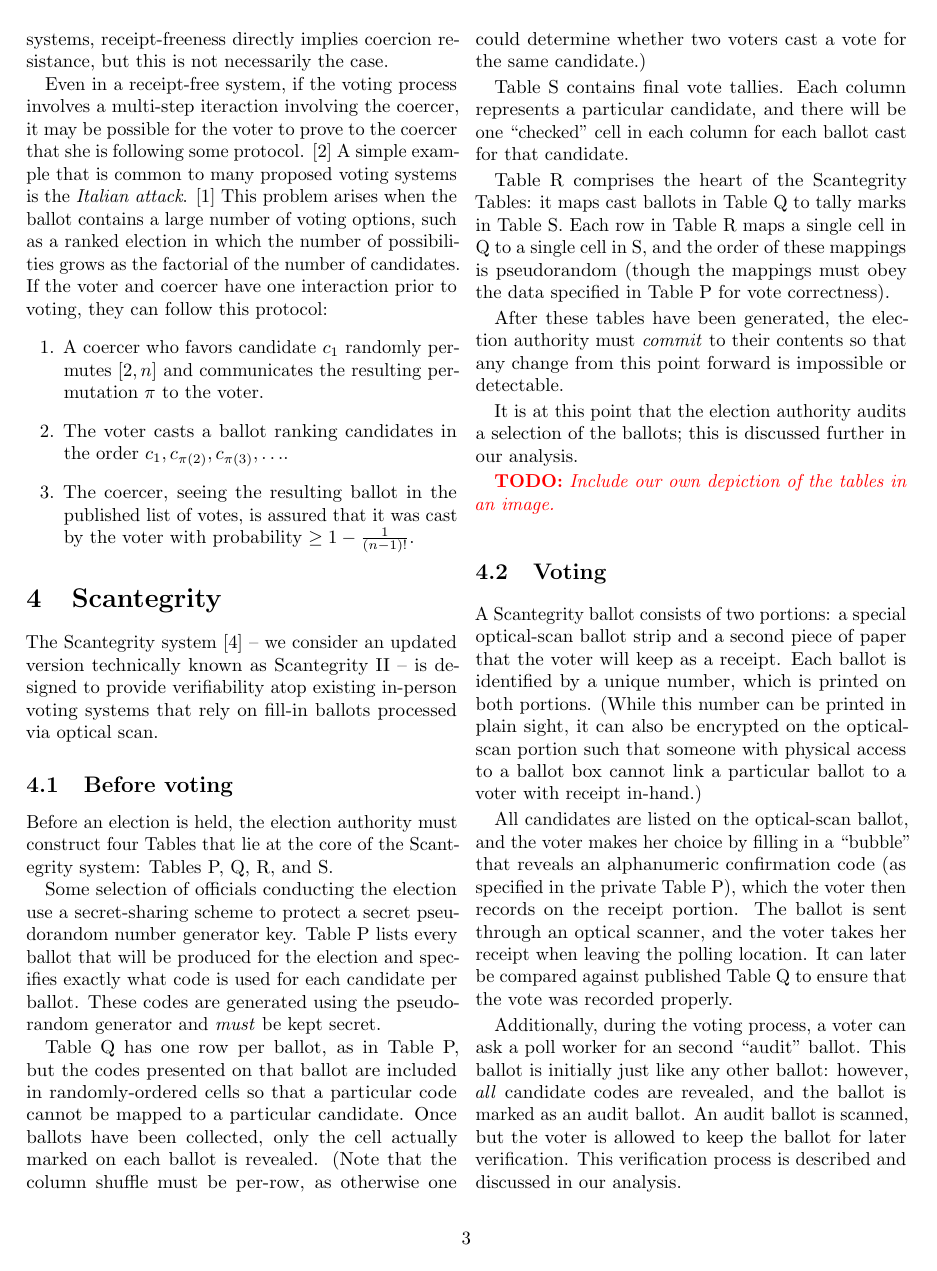
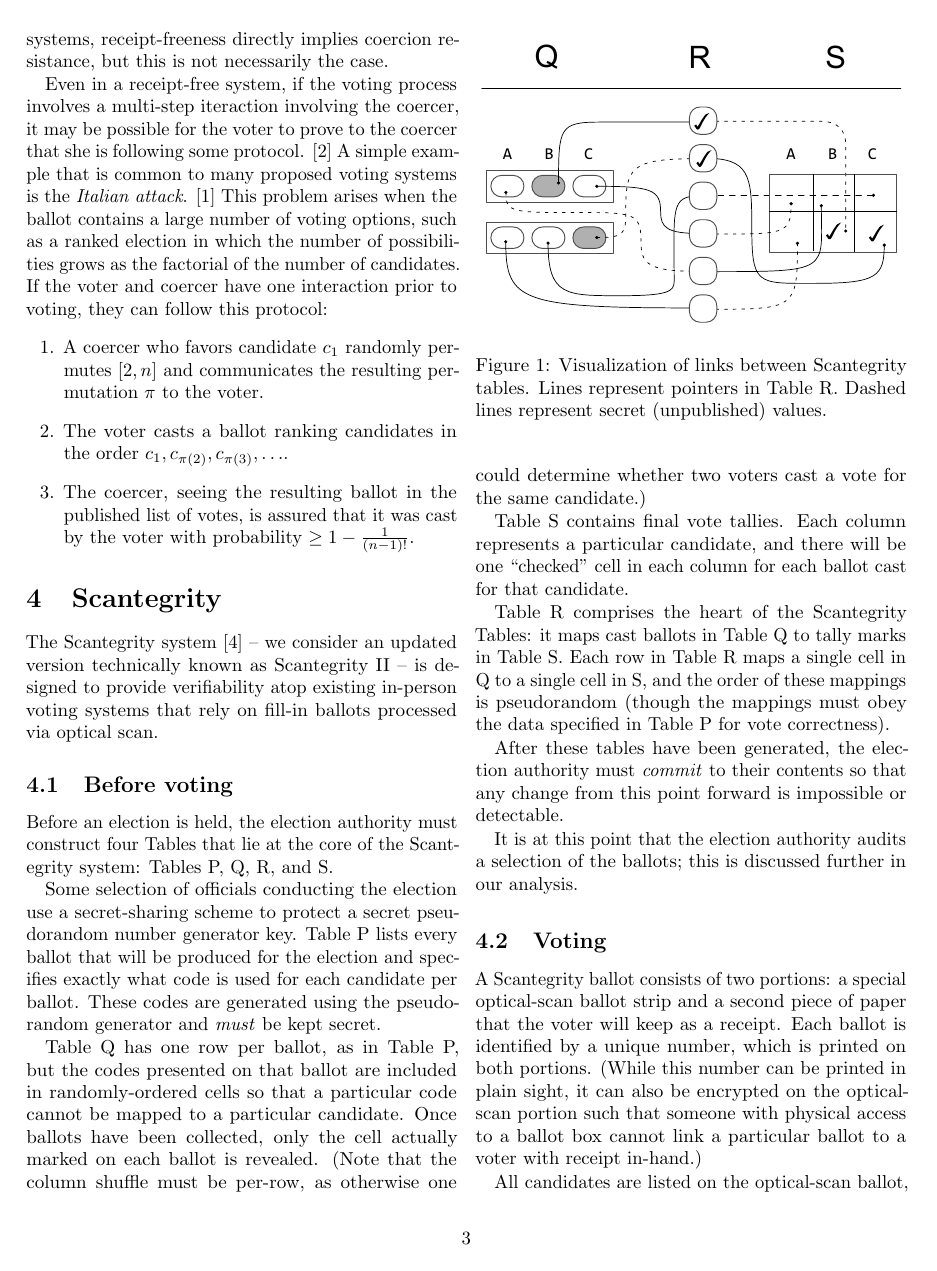
Before and after one commit to cfree3/voting-crypto-paper, a LaTeX document (paper/paper.tex): page 3 of 10. Compiled offline with pdfLaTeX.

Commit message:
Add scantegrity image

```diff
--- a/paper/paper.tex
+++ b/paper/paper.tex
@@ -257,7 +257,16 @@ so that any change from this point forward is impossible or detectable.
 It is at this point that the election authority audits a selection of the ballots; this is discussed
 further in our analysis.
 
-\todo{Include our own depiction of the tables in an image.}
+\begin{figure}
+	\center
+	\includegraphics[width=\columnwidth]{images/include/scantegrity.pdf}
+	\caption{
+		Visualization of links between Scantegrity tables.
+		Lines represent pointers in Table R.
+		Dashed lines represent secret (unpublished) values.
+	}
+	\label{fig:scantegrity}
+\end{figure}
 
 \subsection{Voting}
 
```
Also changed, not shown: paper/images/include/scantegrity.pdf (added), paper/images/scantegrity.svg (added).
